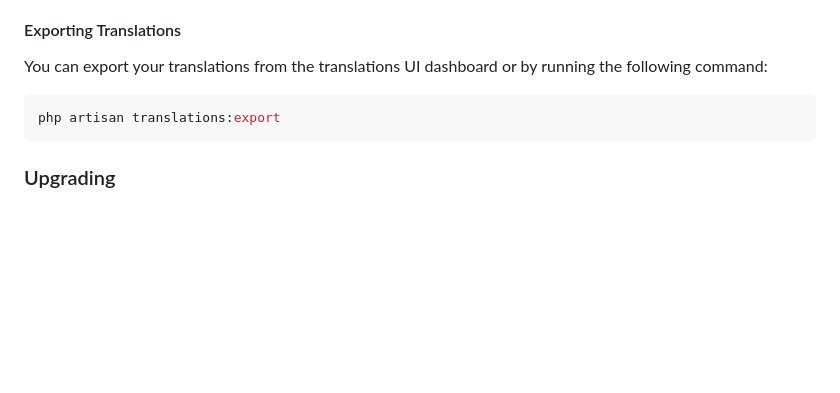
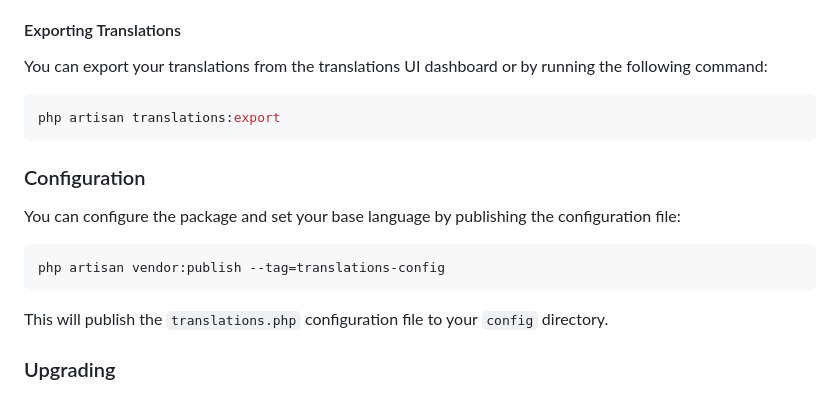
Before and after one commit to MohmmedAshraf/laravel-translations, a Markdown page: README.md, the part around the change. GitHub-like rendering; blank space fills up the shorter version.

Commit message:
Add information how to publish the config file

````diff
--- a/README.md
+++ b/README.md
@@ -112,6 +112,15 @@ You can export your translations from the translations UI dashboard or by runnin
 php artisan translations:export
 ```
 
+### Configuration
+You can configure the package and set your base language by publishing the configuration file:
+
+```bash
+php artisan vendor:publish --tag=translations-config
+```
+
+This will publish the `translations.php` configuration file to your `config` directory.
+
 ### Upgrading
 
 When upgrading to a new major version of Laravel Translations UI, it's important that you carefully review the upgrade guide.
````
